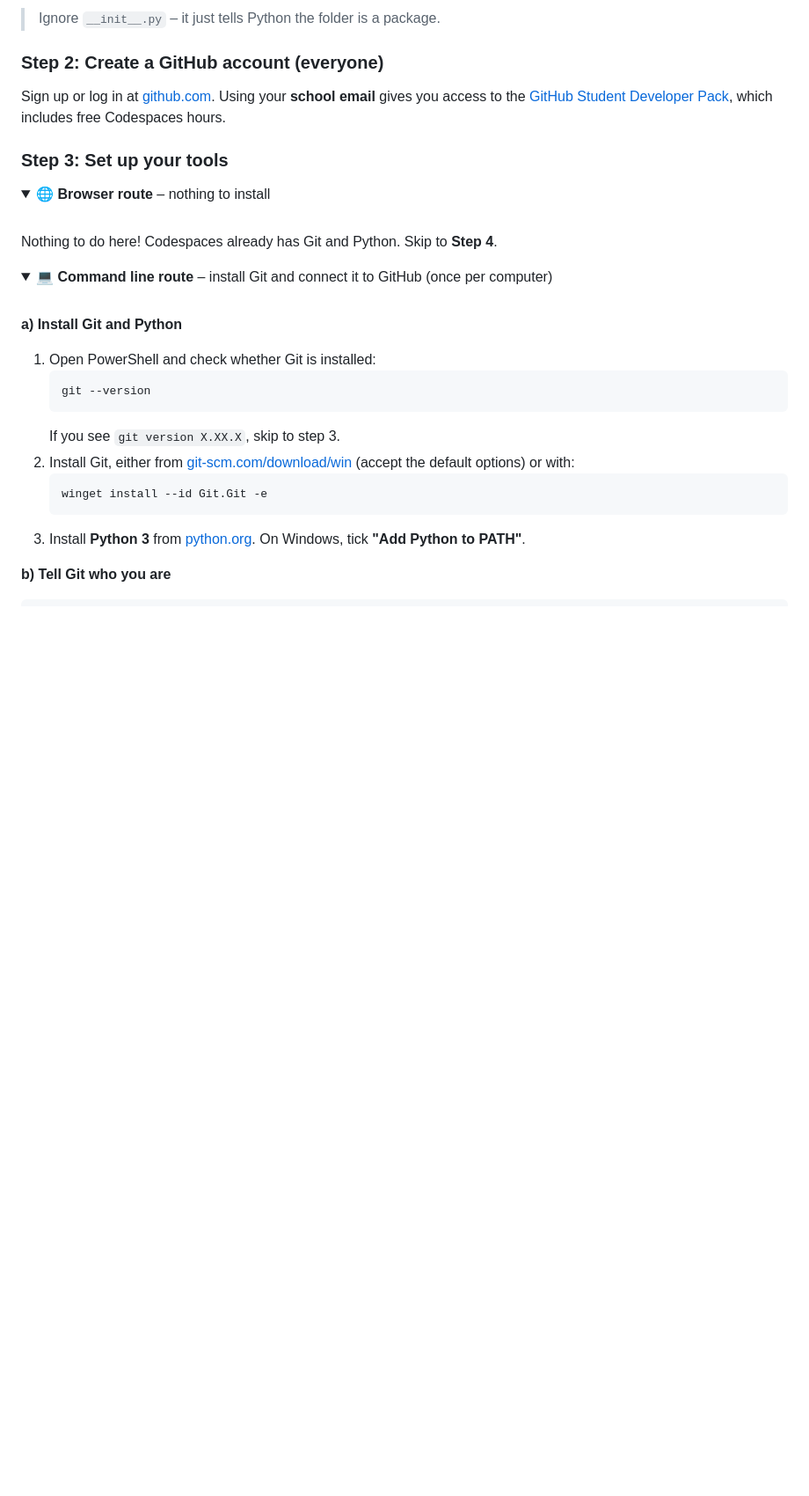
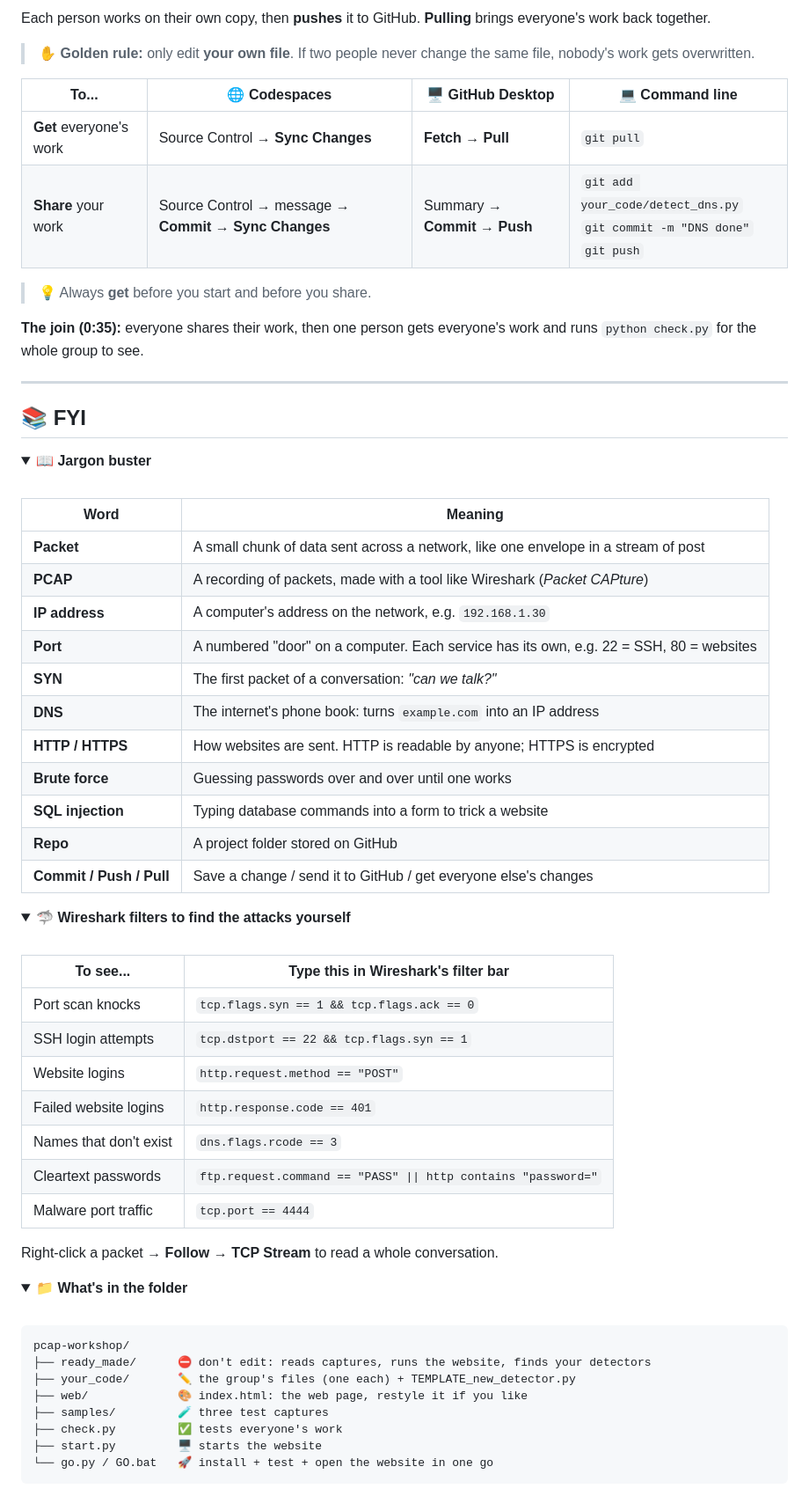
Before and after one commit to DEEFIBAO/Workshop-3---PCAP-file-analysis, a Markdown page: README.md, the part around one of its changes. Shown at 88% size. Rendered like a GitHub page; folded sections open; blank space fills up the shorter version.

````diff
--- a/README.md
+++ b/README.md
@@ -64,39 +202,75 @@ your_code/
 ```
 
-> Ignore `__init__.py` – it just tells Python the folder is a package.
+Each person works on their own copy, then **pushes** it to GitHub. **Pulling** brings everyone's work back together.
 
-### Step 2: Create a GitHub account (everyone)
+> ✋ **Golden rule:** only edit **your own file**. If two people never change the same file, nobody's work gets overwritten.
 
-Sign up or log in at [github.com](https://github.com). Using your **school email** gives you access to the [GitHub Student Developer Pack](https://education.github.com/pack), which includes free Codespaces hours.
+| To... | 🌐 Codespaces | 🖥️ GitHub Desktop | 💻 Command line |
+|---|---|---|---|
+| **Get** everyone's work | Source Control → **Sync Changes** | **Fetch** → **Pull** | `git pull` |
+| **Share** your work | Source Control → message → **Commit** → **Sync Changes** | Summary → **Commit** → **Push** | `git add your_code/detect_dns.py`<br>`git commit -m "DNS done"`<br>`git push` |
 
-### Step 3: Set up your tools
+> 💡 Always **get** before you start and before you share.
 
-<details open>
-<summary><b>🌐 Browser route</b> – nothing to install</summary>
+**The join (0:35):** everyone shares their work, then one person gets everyone's work and runs `python check.py` for the whole group to see.
+
+---
+
+## 📚 FYI
+
+<details>
+<summary><b>📖 Jargon buster</b></summary>
 
 <br>
 
-Nothing to do here! Codespaces already has Git and Python. Skip to **Step 4**.
+| Word | Meaning |
+|---|---|
+| **Packet** | A small chunk of data sent across a network, like one envelope in a stream of post |
+| **PCAP** | A recording of packets, made with a tool like Wireshark (*Packet CAPture*) |
+| **IP address** | A computer's address on the network, e.g. `192.168.1.30` |
+| **Port** | A numbered "door" on a computer. Each service has its own, e.g. 22 = SSH, 80 = websites |
+| **SYN** | The first packet of a conversation: *"can we talk?"* |
+| **DNS** | The internet's phone book: turns `example.com` into an IP address |
+| **HTTP / HTTPS** | How websites are sent. HTTP is readable by anyone; HTTPS is encrypted |
+| **Brute force** | Guessing passwords over and over until one works |
+| **SQL injection** | Typing database commands into a form to trick a website |
+| **Repo** | A project folder stored on GitHub |
+| **Commit / Push / Pull** | Save a change / send it to GitHub / get everyone else's changes |
 
 </details>
 
 <details>
-<summary><b>💻 Command line route</b> – install Git and connect it to GitHub (once per computer)</summary>
+<summary><b>🦈 Wireshark filters to find the attacks yourself</b></summary>
 
 <br>
 
-**a) Install Git and Python**
+| To see... | Type this in Wireshark's filter bar |
+|---|---|
+| Port scan knocks | `tcp.flags.syn == 1 && tcp.flags.ack == 0` |
+| SSH login attempts | `tcp.dstport == 22 && tcp.flags.syn == 1` |
+| Website logins | `http.request.method == "POST"` |
+| Failed website logins | `http.response.code == 401` |
+| Names that don't exist | `dns.flags.rcode == 3` |
+| Cleartext passwords | `ftp.request.command == "PASS" \|\| http contains "password="` |
+| Malware port traffic | `tcp.port == 4444` |
 
-1. Open PowerShell and check whether Git is installed:
-   ```powershell
-   git --version
-   ```
-   If you see `git version X.XX.X`, skip to step 3.
-2. Install Git, either from [git-scm.com/download/win](https://git-scm.com/download/win) (accept the default options) or with:
-   ```powershell
-   winget install --id Git.Git -e
-   ```
-3. Install **Python 3** from [python.org](https://www.python.org/downloads/). On Windows, tick **"Add Python to PATH"**.
+Right-click a packet → **Follow → TCP Stream** to read a whole conversation.
 
-**b) Tell Git who you are**
+</details>
 
+<details>
+<summary><b>📁 What's in the folder</b></summary>
+
+<br>
+
+```text
+pcap-workshop/
+├── ready_made/      ⛔ don't edit: reads captures, runs the website, finds your detectors
+├── your_code/       ✏️ the group's files (one each) + TEMPLATE_new_detector.py
+├── web/             🎨 index.html: the web page, restyle it if you like
+├── samples/         🧪 three test captures
+├── check.py         ✅ tests everyone's work
+├── start.py         🖥️ starts the website
+└── go.py / GO.bat   🚀 install + test + open the website in one go
+```
+
````
Also changed, not shown: other parts of README.md (+231 -223 lines).
